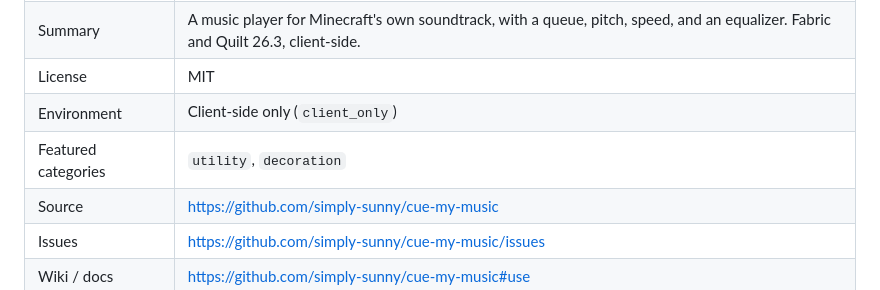
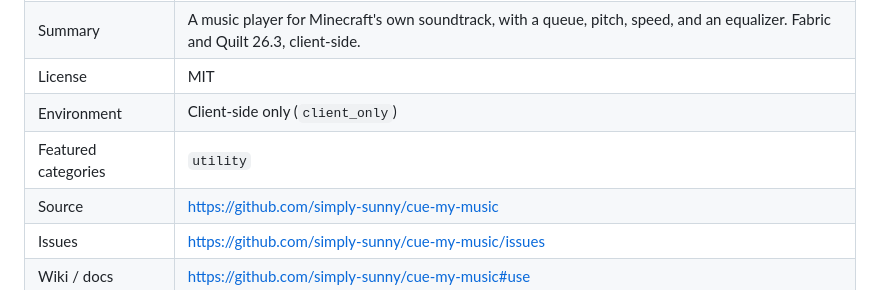
Before and after one commit to simply-sunny/cue-my-music, a Markdown page: MODRINTH.md, the part around the change. Drawn GitHub-style.

Commit message:
List only the utility category on Modrinth

```diff
--- a/MODRINTH.md
+++ b/MODRINTH.md
@@ -14,7 +14,7 @@ This file is the source of truth for the Modrinth project settings, version meta
 | Summary | A music player for Minecraft's own soundtrack, with a queue, pitch, speed, and an equalizer. Fabric and Quilt 26.3, client-side. |
 | License | MIT |
 | Environment | Client-side only (`client_only`) |
-| Featured categories | `utility`, `decoration` |
+| Featured categories | `utility` |
 | Source | https://github.com/simply-sunny/cue-my-music |
 | Issues | https://github.com/simply-sunny/cue-my-music/issues |
 | Wiki / docs | https://github.com/simply-sunny/cue-my-music#use |
```
